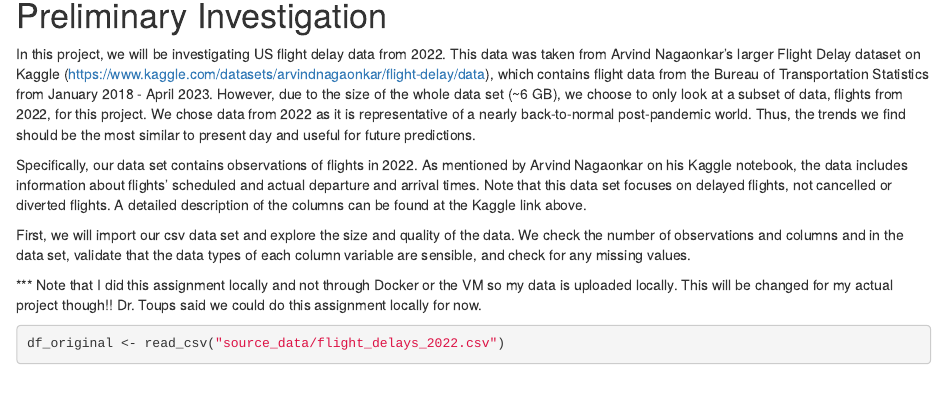
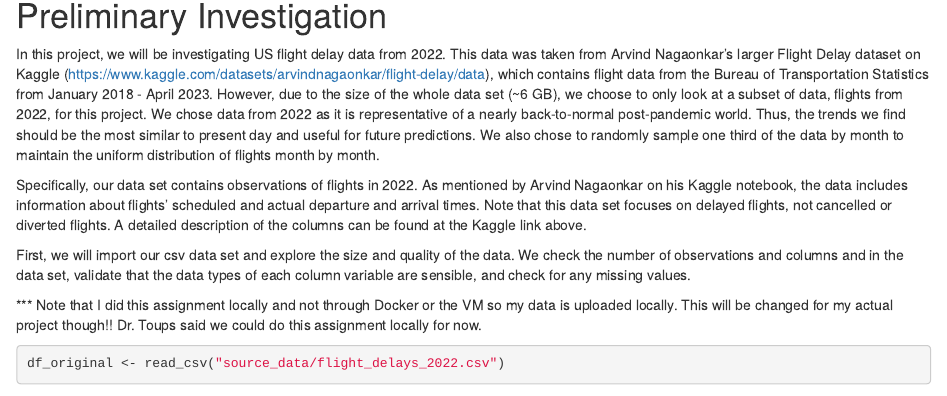
Before and after one commit to madzraman/bios611project, an R Markdown document (R_scripts/hw4_project_dataset_eda.Rmd): the page in a window 1100 px wide, from 270 px down. Rendered offline with R 4.5, knitr and Pandoc, with nearby package versions; some code elsewhere in the file could not run offline.

Commit message:
updated introductory text for project in readme, taken from original rmd

```diff
--- a/R_scripts/hw4_project_dataset_eda.Rmd
+++ b/R_scripts/hw4_project_dataset_eda.Rmd
@@ -17,7 +17,7 @@ library(forcats)
 
 # Preliminary Investigation
 
-In this project, we will be investigating US flight delay data from 2022. This data was taken from Arvind Nagaonkar's larger Flight Delay dataset on Kaggle (https://www.kaggle.com/datasets/arvindnagaonkar/flight-delay/data), which contains flight data from the Bureau of Transportation Statistics from January 2018 - April 2023. However, due to the size of the whole data set (~6 GB), we choose to only look at a subset of data, flights from 2022, for this project. We chose data from 2022 as it is representative of a nearly back-to-normal post-pandemic world. Thus, the trends we find should be the most similar to present day and useful for future predictions.
+In this project, we will be investigating US flight delay data from 2022. This data was taken from Arvind Nagaonkar's larger Flight Delay dataset on Kaggle (https://www.kaggle.com/datasets/arvindnagaonkar/flight-delay/data), which contains flight data from the Bureau of Transportation Statistics from January 2018 - April 2023. However, due to the size of the whole data set (~6 GB), we choose to only look at a subset of data, flights from 2022, for this project. We chose data from 2022 as it is representative of a nearly back-to-normal post-pandemic world. Thus, the trends we find should be the most similar to present day and useful for future predictions. We also chose to randomly sample one third of the data by month to maintain the uniform distribution of flights month by month.
 
 Specifically, our data set contains observations of flights in 2022. As mentioned by Arvind Nagaonkar on his Kaggle notebook, the data includes information about flights' scheduled and actual departure and arrival times. Note that this data set focuses on delayed flights, not cancelled or diverted flights. A detailed description of the columns can be found at the Kaggle link above.
 
```
Also changed, not shown: README.md.
